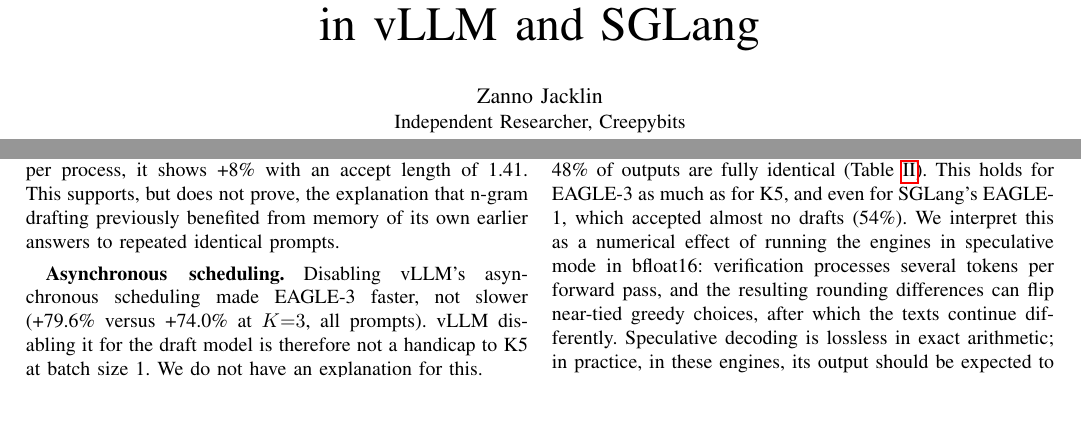
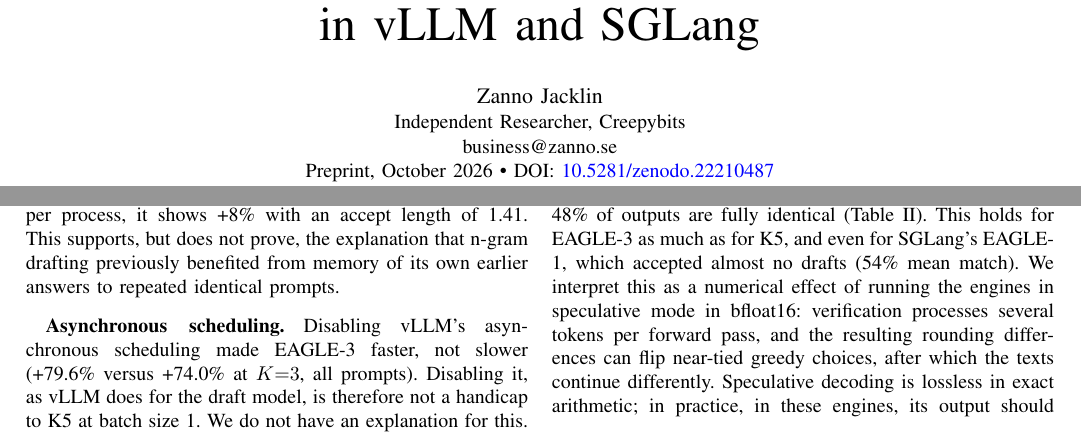
Before and after one commit to Creepybits/sdsie-fixed-k5-speculative-decoding, a LaTeX paper (docs/fixed_k5_paper.tex): two parts of pages 1 and 3 of 5, joined at a grey line, cut so that both start at the same text, the shorter picture padded with empty space. Compiled offline with pdfLaTeX.

Commit message:
Add files via upload

```diff
--- a/docs/fixed_k5_paper.tex
+++ b/docs/fixed_k5_paper.tex
@@ -6,6 +6,7 @@
 \usepgfplotslibrary{groupplots}
 \pgfplotsset{compat=1.18}
 \usepackage{hyperref}
+\hypersetup{colorlinks=true,linkcolor=black,citecolor=black,urlcolor=blue}
 
 % All figures are drawn with pgfplots from numbers in this file, so the paper
 % compiles on its own with no external image files. Every number is traceable
@@ -29,7 +30,10 @@
 
 \author{
 \IEEEauthorblockN{Zanno Jacklin}
-\IEEEauthorblockA{Independent Researcher, Creepybits}
+\IEEEauthorblockA{Independent Researcher, Creepybits\\
+business@zanno.se\\
+Preprint, October 2026 \textbullet{} DOI:
+\href{https://doi.org/10.5281/zenodo.22210487}{10.5281/zenodo.22210487}}
 }
 
 \maketitle
@@ -371,8 +375,8 @@
 
 \textbf{Asynchronous scheduling.} Disabling vLLM's asynchronous scheduling
 made EAGLE-3 faster, not slower (+79.6\% versus +74.0\% at $K{=}3$, all
-prompts). vLLM disabling it for the draft model is therefore not a
-handicap to K5 at batch size~1. We do not have an explanation for this.
+prompts). Disabling it, as vLLM does for the draft model, is therefore not
+a handicap to K5 at batch size~1. We do not have an explanation for this.
 
 \textbf{Fidelity in serving engines.} In both engines two non-speculative
 baseline runs produce identical output (100\%). Every speculative method,
@@ -380,7 +384,7 @@
 responses: on average 52--72\% of each output matches before the first
 differing token, and 30--48\% of outputs are fully identical
 (Table~\ref{tab:all}). This holds for EAGLE-3 as much as for K5, and even
-for SGLang's EAGLE-1, which accepted almost no drafts (54\%). We interpret
+for SGLang's EAGLE-1, which accepted almost no drafts (54\% mean match). We interpret
 this as a numerical effect of running the engines in speculative mode in
 bfloat16: verification processes several tokens per forward pass, and the
 resulting rounding differences can flip near-tied greedy choices, after
```
Also changed, not shown: docs/fixed_k5_paper.pdf.
